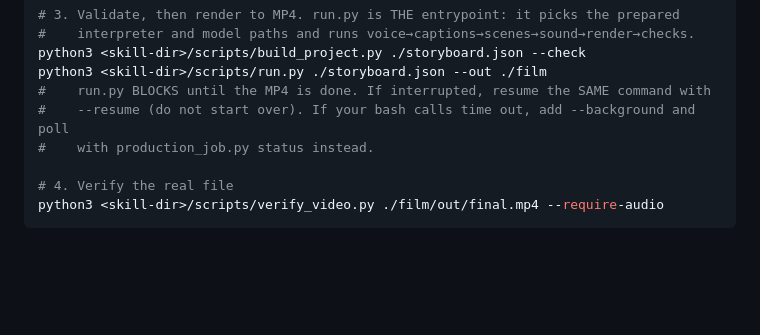
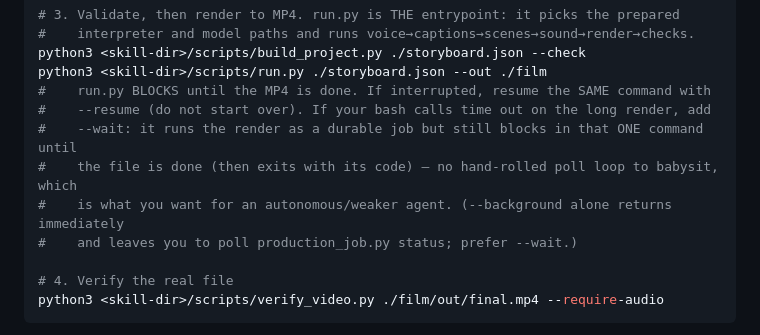
Before and after one commit to jazzautomations/video-forge, a Markdown page: SKILL.md, the part around the change. GitHub-like rendering; blank space fills up the shorter version.

Commit message:
SKILL.md: golden path recommends run.py --wait for long renders
Co-Authored-By: Claude Opus 4.8 <noreply@anthropic.com>

```diff
--- a/SKILL.md
+++ b/SKILL.md
@@ -41,8 +41,11 @@ python3 <skill-dir>/scripts/compose.py new \
 python3 <skill-dir>/scripts/build_project.py ./storyboard.json --check
 python3 <skill-dir>/scripts/run.py ./storyboard.json --out ./film
 #    run.py BLOCKS until the MP4 is done. If interrupted, resume the SAME command with
-#    --resume (do not start over). If your bash calls time out, add --background and poll
-#    with production_job.py status instead.
+#    --resume (do not start over). If your bash calls time out on the long render, add
+#    --wait: it runs the render as a durable job but still blocks in that ONE command until
+#    the file is done (then exits with its code) — no hand-rolled poll loop to babysit, which
+#    is what you want for an autonomous/weaker agent. (--background alone returns immediately
+#    and leaves you to poll production_job.py status; prefer --wait.)
 
 # 4. Verify the real file
 python3 <skill-dir>/scripts/verify_video.py ./film/out/final.mp4 --require-audio
```
